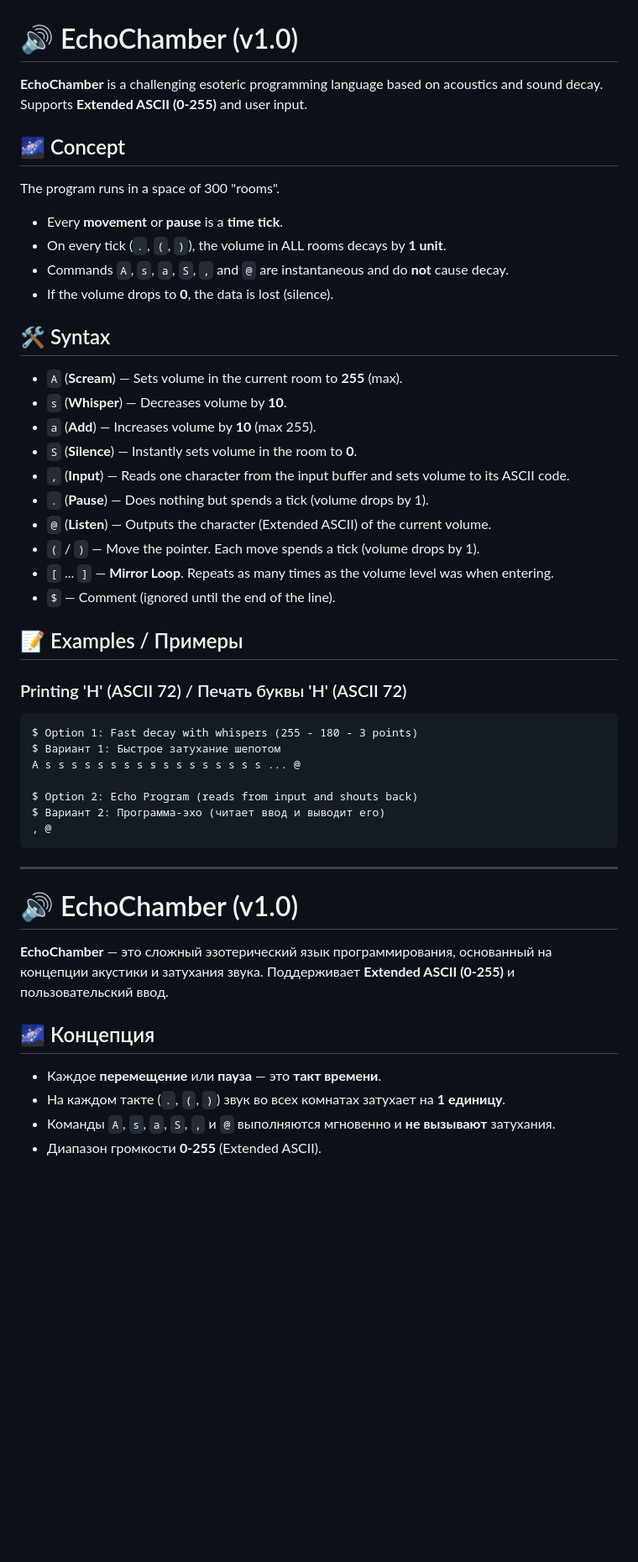
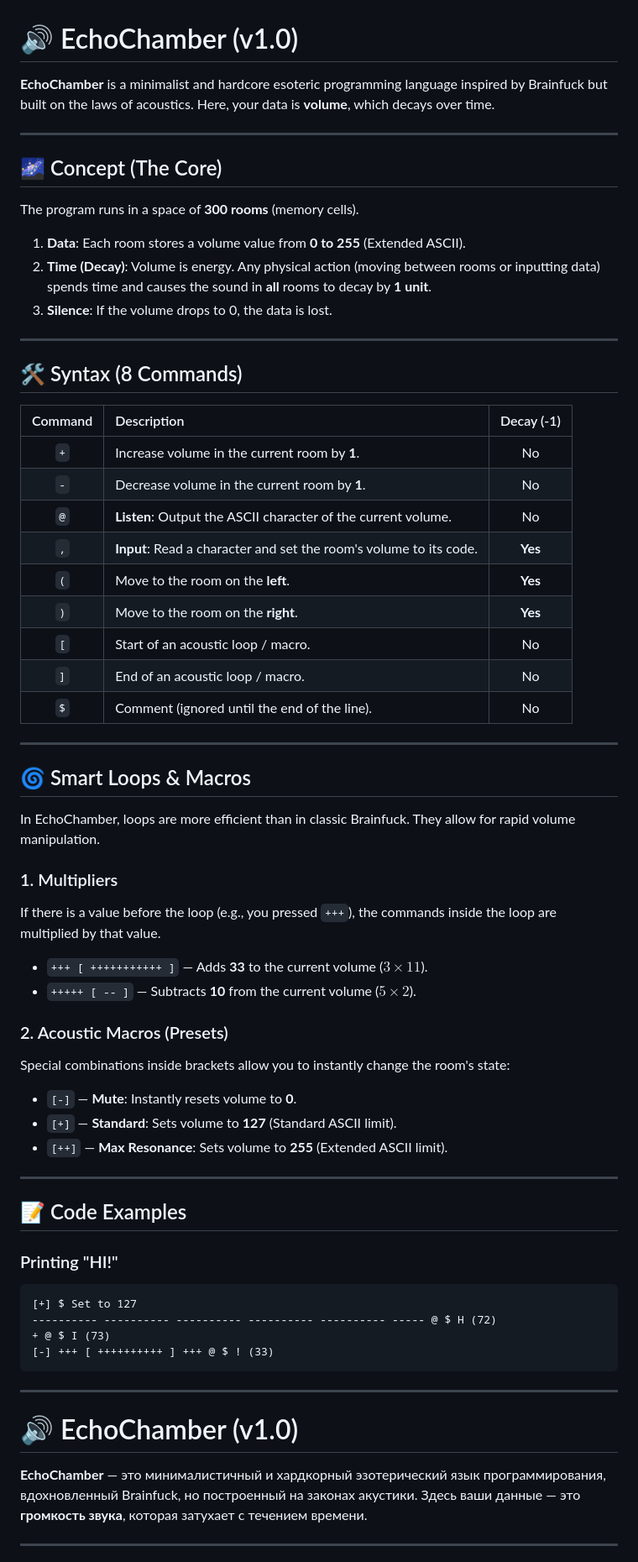
Before and after one commit to ViktorChampion/EchoChamber, a Markdown page: README.md, the part around one of its changes. Shown at 84% size. Drawn GitHub-style; blank space fills up the shorter version.

````diff
--- a/README.md
+++ b/README.md
@@ -1,48 +1,67 @@
 # 🔊 EchoChamber (v1.0)
 
-**EchoChamber** is a challenging esoteric programming language based on acoustics and sound decay. Supports **Extended ASCII (0-255)** and user input.
+**EchoChamber** is a minimalist and hardcore esoteric programming language inspired by Brainfuck but built on the laws of acoustics. Here, your data is **volume**, which decays over time.
 
-## 🌌 Concept
-The program runs in a space of 300 "rooms".
-- Every **movement** or **pause** is a **time tick**.
-- On every tick (`.`, `(`, `)`), the volume in ALL rooms decays by **1 unit**.
-- Commands `A`, `s`, `a`, `S`, `,` and `@` are instantaneous and do **not** cause decay.
-- If the volume drops to **0**, the data is lost (silence).
+---
 
-## 🛠 Syntax
-- `A` (**Scream**) — Sets volume in the current room to **255** (max).
-- `s` (**Whisper**) — Decreases volume by **10**.
-- `a` (**Add**) — Increases volume by **10** (max 255).
-- `S` (**Silence**) — Instantly sets volume in the room to **0**.
-- `,` (**Input**) — Reads one character from the input buffer and sets volume to its ASCII code.
-- `.` (**Pause**) — Does nothing but spends a tick (volume drops by 1).
-- `@` (**Listen**) — Outputs the character (Extended ASCII) of the current volume.
-- `(` / `)` — Move the pointer. Each move spends a tick (volume drops by 1).
-- `[` ... `]` — **Mirror Loop**. Repeats as many times as the volume level was when entering.
-- `$` — Comment (ignored until the end of the line).
+## 🌌 Concept (The Core)
 
-## 📝 Examples / Примеры
+The program runs in a space of **300 rooms** (memory cells).
+1. **Data**: Each room stores a volume value from **0 to 255** (Extended ASCII).
+2. **Time (Decay)**: Volume is energy. Any physical action (moving between rooms or inputting data) spends time and causes the sound in **all** rooms to decay by **1 unit**.
+3. **Silence**: If the volume drops to 0, the data is lost.
 
-### Printing 'H' (ASCII 72) / Печать буквы 'H' (ASCII 72)
+---
+
+## 🛠 Syntax (8 Commands)
+
+
+| Command | Description | Decay (-1) |
+|:-------:|:---------|:--------------:|
+| `+` | Increase volume in the current room by **1**. | No |
+| `-` | Decrease volume in the current room by **1**. | No |
+| `@` | **Listen**: Output the ASCII character of the current volume. | No |
+| `,` | **Input**: Read a character and set the room's volume to its code. | **Yes** |
+| `(` | Move to the room on the **left**. | **Yes** |
+| `)` | Move to the room on the **right**. | **Yes** |
+| `[` | Start of an acoustic loop / macro. | No |
+| `]` | End of an acoustic loop / macro. | No |
+| `$` | Comment (ignored until the end of the line). | No |
+
+---
+
+## 🌀 Smart Loops & Macros
+
+In EchoChamber, loops are more efficient than in classic Brainfuck. They allow for rapid volume manipulation.
+
+### 1. Multipliers
+If there is a value before the loop (e.g., you pressed `+++`), the commands inside the loop are multiplied by that value.
+- `+++ [ +++++++++++ ]` — Adds **33** to the current volume ($3 \times 11$).
+- `+++++ [ -- ]` — Subtracts **10** from the current volume ($5 \times 2$).
+
+### 2. Acoustic Macros (Presets)
+Special combinations inside brackets allow you to instantly change the room's state:
+- `[-]` — **Mute**: Instantly resets volume to **0**.
+- `[+]` — **Standard**: Sets volume to **127** (Standard ASCII limit).
+- `[++]` — **Max Resonance**: Sets volume to **255** (Extended ASCII limit).
+
+---
+
+## 📝 Code Examples
+
+### Printing "HI!"
 ```echo
-$ Option 1: Fast decay with whispers (255 - 180 - 3 points)
-$ Вариант 1: Быстрое затухание шепотом
-A s s s s s s s s s s s s s s s s s ... @
-
-$ Option 2: Echo Program (reads from input and shouts back)
-$ Вариант 2: Программа-эхо (читает ввод и выводит его)
-, @
+[+] $ Set to 127
+---------- ---------- ---------- ---------- ---------- ----- @ $ H (72)
++ @ $ I (73)
+[-] +++ [ ++++++++++ ] +++ @ $ ! (33)
 ```
 
 ________________________________________________________________
 
 # 🔊 EchoChamber (v1.0)
 
-**EchoChamber** — это сложный эзотерический язык программирования, основанный на концепции акустики и затухания звука. Поддерживает **Extended ASCII (0-255)** и пользовательский ввод.
+**EchoChamber** — это минималистичный и хардкорный эзотерический язык программирования, вдохновленный Brainfuck, но построенный на законах акустики. Здесь ваши данные — это **громкость звука**, которая затухает с течением времени.
 
-## 🌌 Концепция
-- Каждое **перемещение** или **пауза** — это **такт времени**.
-- На каждом такте (`.`, `(`, `)`) звук во всех комнатах затухает на **1 единицу**.
-- Команды `A`, `s`, `a`, `S`, `,` и `@` выполняются мгновенно и **не вызывают** затухания.
-- Диапазон громкости **0-255** (Extended ASCII).
+---
 
````
Also changed, not shown: other parts of README.md (+52 -10 lines).
